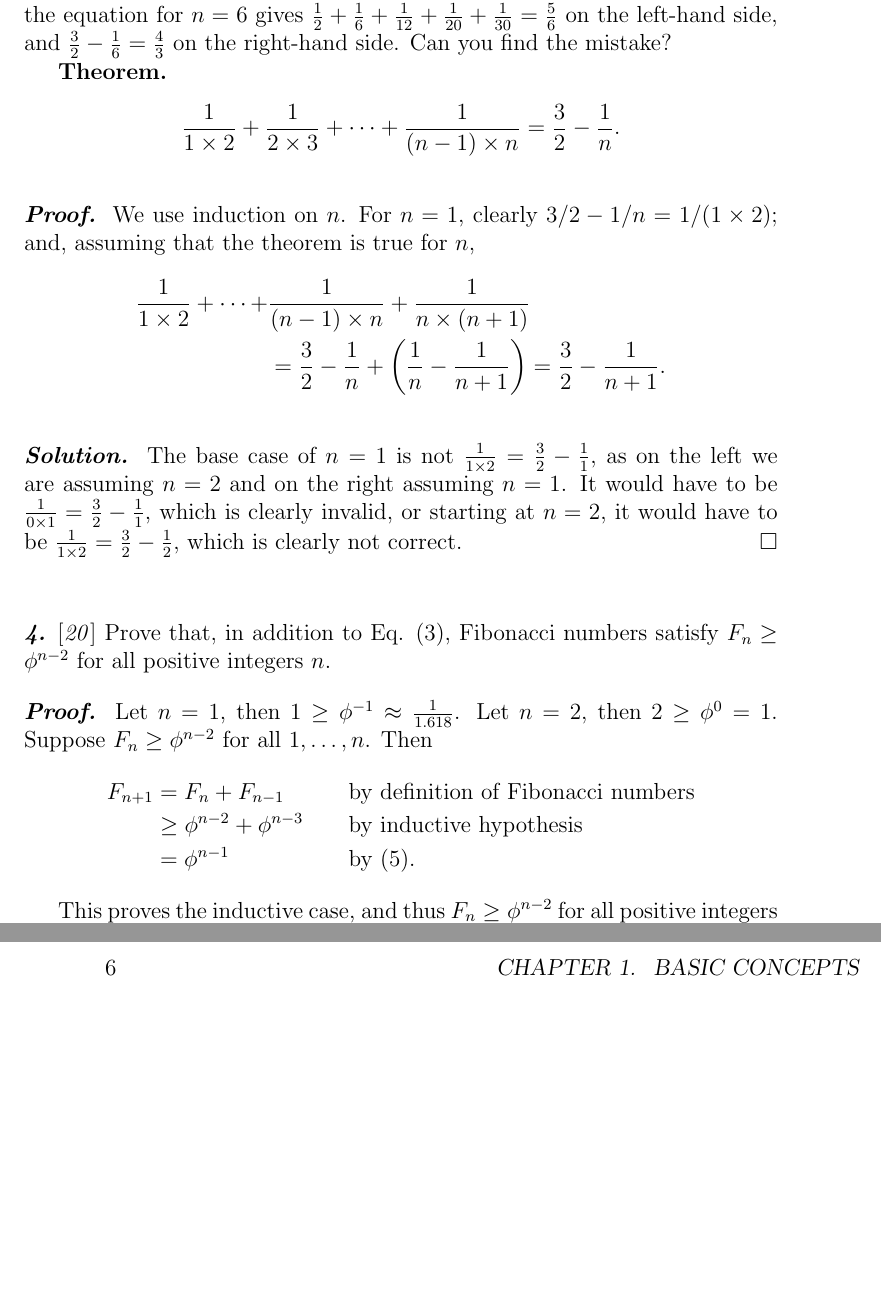
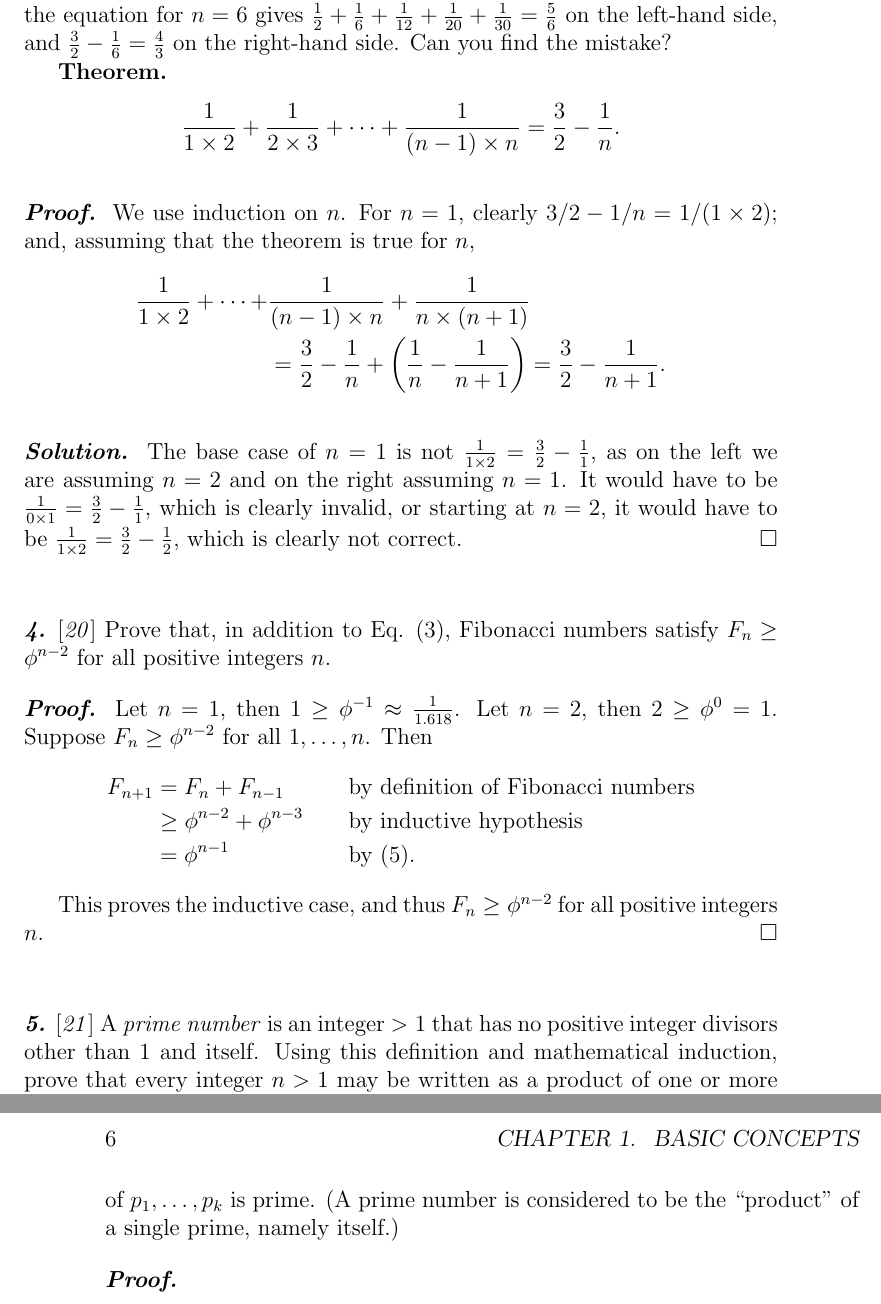
Before and after one commit to mbruce-ds/textbooks, a LaTeX thesis (art_of_computer_programming/main.tex, which reads art_of_computer_programming/TeX_files/chapter01.tex): two parts of pages 9 and 10 of 10, joined at a grey line, cut so that both start at the same text, the shorter picture padded with empty space. Compiled offline with pdfLaTeX.

Commit message:
fix usage of \over before it got out of hand

```diff
--- a/art_of_computer_programming/TeX_files/chapter01.tex
+++ b/art_of_computer_programming/TeX_files/chapter01.tex
@@ -72,21 +72,21 @@ Formulate a set-theoretic definition for the concept ``$C_2$ is a representation
 
 \sol If $b = a^{(n-2)/(n-1)}$, then when proving the case for $n + 1 = 2$, we have a division by zero. Thus the assumption that the theorem is true for $1, 2, \dots, n$ does not hold \qed
 
-\qn{3.} [\textit{18}] The following proof by induction seems correct, but for some reason the equation for $n=6$ gives ${1 \over 2} + {1\over 6} + {1\over 12} + {1\over 20} + {1\over 30} = {5\over 6}$ on the left-hand side, and ${3\over 2} - {1\over 6} = {4\over 3}$ on the right-hand side. Can you find the mistake?
+\qn{3.} [\textit{18}] The following proof by induction seems correct, but for some reason the equation for $n=6$ gives $\frac{1}{2} + \frac{1}{6} + \frac{1}{12} + \frac{1}{20} + \frac{1}{30} = \frac{5}{6}$ on the left-hand side, and $\frac{3}{2} - \frac{1}{6} = \frac{4}{3}$ on the right-hand side. Can you find the mistake?
 
-{\bf Theorem.} $${1 \over 1\times 2} + {1 \over 2\times 3} + \cdots + {1 \over (n-1)\times n} = {3 \over 2} - {1 \over n}.$$
+{\bf Theorem.} $$\frac{1}{1\times 2} + \frac{1}{2\times 3} + \cdots + \frac{1}{(n-1)\times n} = \frac{3}{2} - \frac{1}{n}.$$
 
 \pf We use induction on $n$. For $n=1$, clearly $3/2 - 1/n = 1/(1\times 2)$; and, assuming that the theorem is true for $n$,
 \begin{align*}
-    {1 \over 1\times 2} + \cdots + &{1\over (n-1)\times n} + {1 \over n\times (n+1)} \\
-    &={3\over 2} - {1\over n} + \left({1 \over n} - {1 \over n+1}\right) = {3 \over 2} - {1 \over n+1}.
+    \frac{1}{1\times 2} + \cdots + &\frac{1}{(n-1)\times n} + \frac{1}{n\times (n+1)} \\
+    &=\frac{3}{2} - \frac{1}{n} + \left(\frac{1}{n} - \frac{1}{n+1}\right) = \frac{3}{2} - \frac{1}{n+1}.
 \end{align*}
 
-\sol The base case of $n=1$ is not ${1 \over 1\times 2} = {3 \over 2} - {1 \over 1}$, as on the left we are assuming $n=2$ and on the right assuming $n=1$. It would have to be ${1 \over 0\times 1} = {3 \over 2} - {1 \over 1}$, which is clearly invalid, or starting at $n=2$, it would have to be ${1 \over 1 \times 2} = {3 \over 2} - {1 \over 2}$, which is clearly not correct. \qed
+\sol The base case of $n=1$ is not $\frac{1}{1\times 2} = \frac{3}{2} - \frac{1}{1}$, as on the left we are assuming $n=2$ and on the right assuming $n=1$. It would have to be $\frac{1}{0\times 1} = \frac{3}{2} - \frac{1}{1}$, which is clearly invalid, or starting at $n=2$, it would have to be $\frac{1}{1 \times 2} = \frac{3}{2} - \frac{1}{2}$, which is clearly not correct. \qed
 
 \qn{4.} [\textit{20}] Prove that, in addition to Eq. (3), Fibonacci numbers satisfy $F_n \geq \phi^{n-2}$ for all positive integers $n$.
 
-\pf Let $n = 1$, then $1 \geq \phi^{-1} \approx {1 \over 1.618}$. Let $n=2$, then $2 \geq \phi^{0} = 1$. Suppose $F_n \geq \phi^{n-2}$ for all $1, \dots, n$. Then
+\pf Let $n = 1$, then $1 \geq \phi^{-1} \approx \frac{1}{1.618}$. Let $n=2$, then $2 \geq \phi^{0} = 1$. Suppose $F_n \geq \phi^{n-2}$ for all $1, \dots, n$. Then
 \begin{alignat*}{3}
     F_{n+1} &= F_{n} + F_{n-1} &&\text{by definition of Fibonacci numbers}\\
     &\geq \phi^{n-2} + \phi^{n-3} \qquad &&\text{by inductive hypothesis}\\
@@ -94,3 +94,7 @@ Formulate a set-theoretic definition for the concept ``$C_2$ is a representation
 \end{alignat*}
 
 This proves the inductive case, and thus $F_n \geq \phi^{n-2}$ for all positive integers $n$. \qed
+
+\qn{5.} [\textit{21}] A \textit{prime number} is an integer $> 1$ that has no positive integer divisors other than 1 and itself. Using this definition and mathematical induction, prove that every integer $n>1$ may be written as a product of one or more prime numbers, namely in the form $n = p_1 \dots p_k$ for some $k \geq 1$, where each of $p_1, \dots, p_k$ is prime. (A prime number is considered to be the ``product'' of a single prime, namely itself.)
+
+\pf
```
Also changed, not shown: art_of_computer_programming/main.pdf, art_of_computer_programming/TeX_files/chapter01.tex (2 more changed lines).
